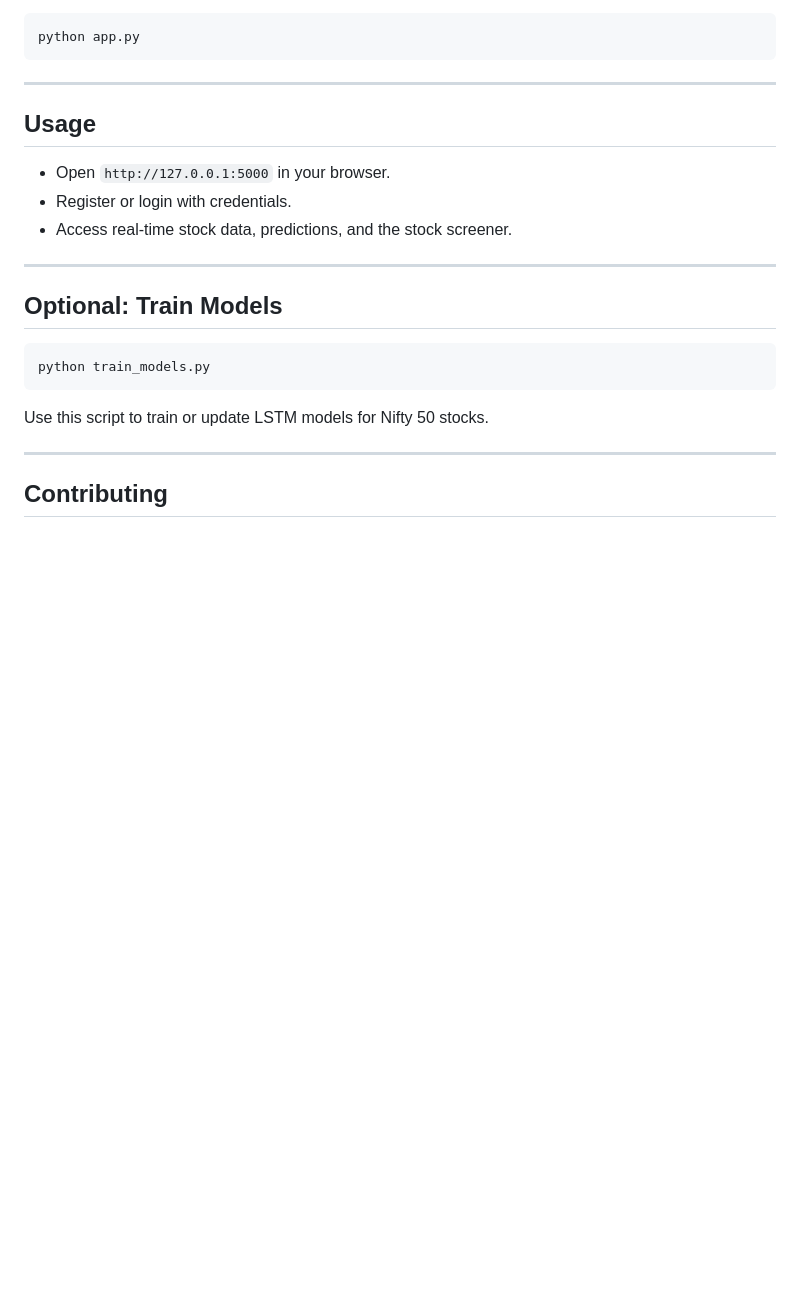
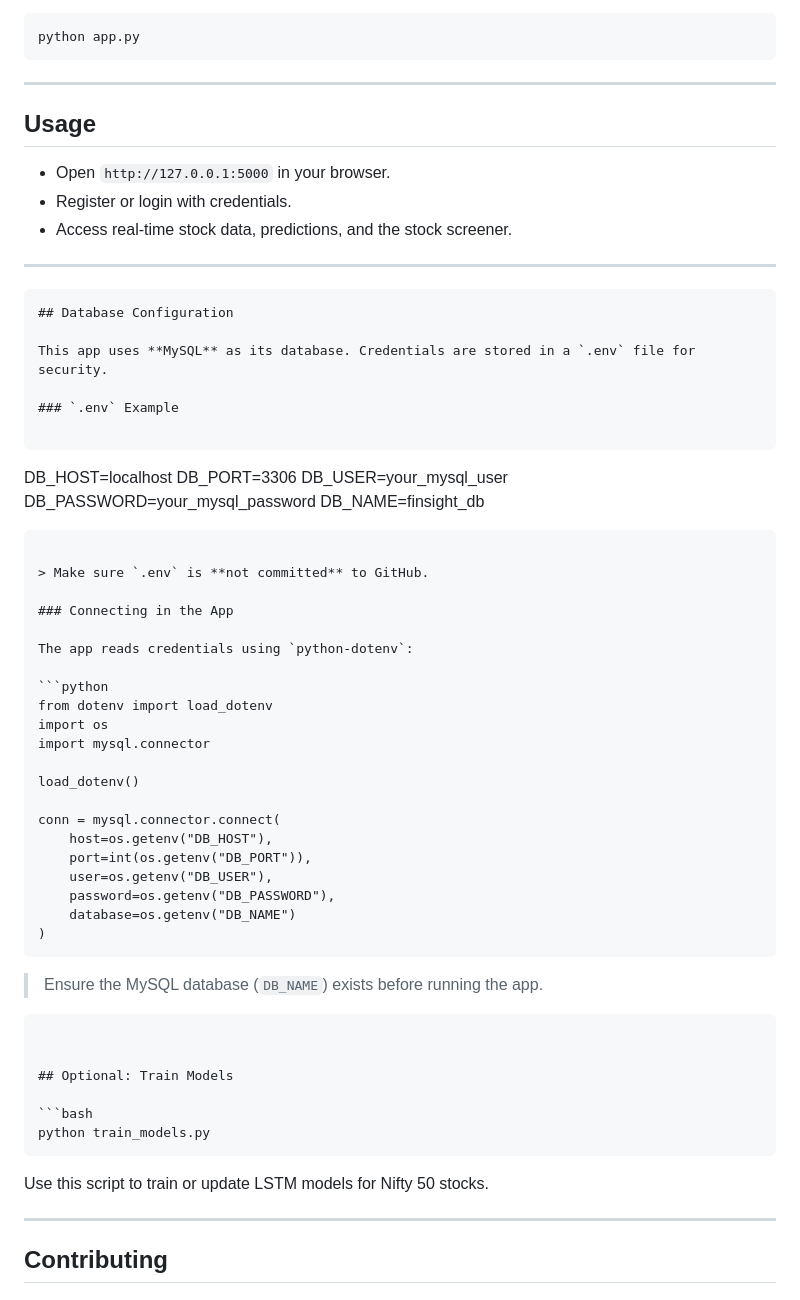
Before and after one commit to Vaseem546/FinSight-Financial-App, a Markdown page: README.md, the part around one of its changes. GitHub-like rendering; blank space fills up the shorter version.

`````diff
--- a/README.md
+++ b/README.md
@@ -124,6 +124,50 @@ python app.py
 
 ---
 
+```markdown
+## Database Configuration
+
+This app uses **MySQL** as its database. Credentials are stored in a `.env` file for security.
+
+### `.env` Example
+
+```
+
+DB_HOST=localhost
+DB_PORT=3306
+DB_USER=your_mysql_user
+DB_PASSWORD=your_mysql_password
+DB_NAME=finsight_db
+
+````
+
+> Make sure `.env` is **not committed** to GitHub.
+
+### Connecting in the App
+
+The app reads credentials using `python-dotenv`:
+
+```python
+from dotenv import load_dotenv
+import os
+import mysql.connector
+
+load_dotenv()
+
+conn = mysql.connector.connect(
+    host=os.getenv("DB_HOST"),
+    port=int(os.getenv("DB_PORT")),
+    user=os.getenv("DB_USER"),
+    password=os.getenv("DB_PASSWORD"),
+    database=os.getenv("DB_NAME")
+)
+````
+
+> Ensure the MySQL database (`DB_NAME`) exists before running the app.
+
+```
+
+
 ## Optional: Train Models
 
 ```bash
`````
Also changed, not shown: other parts of README.md (+1 -1 lines).
